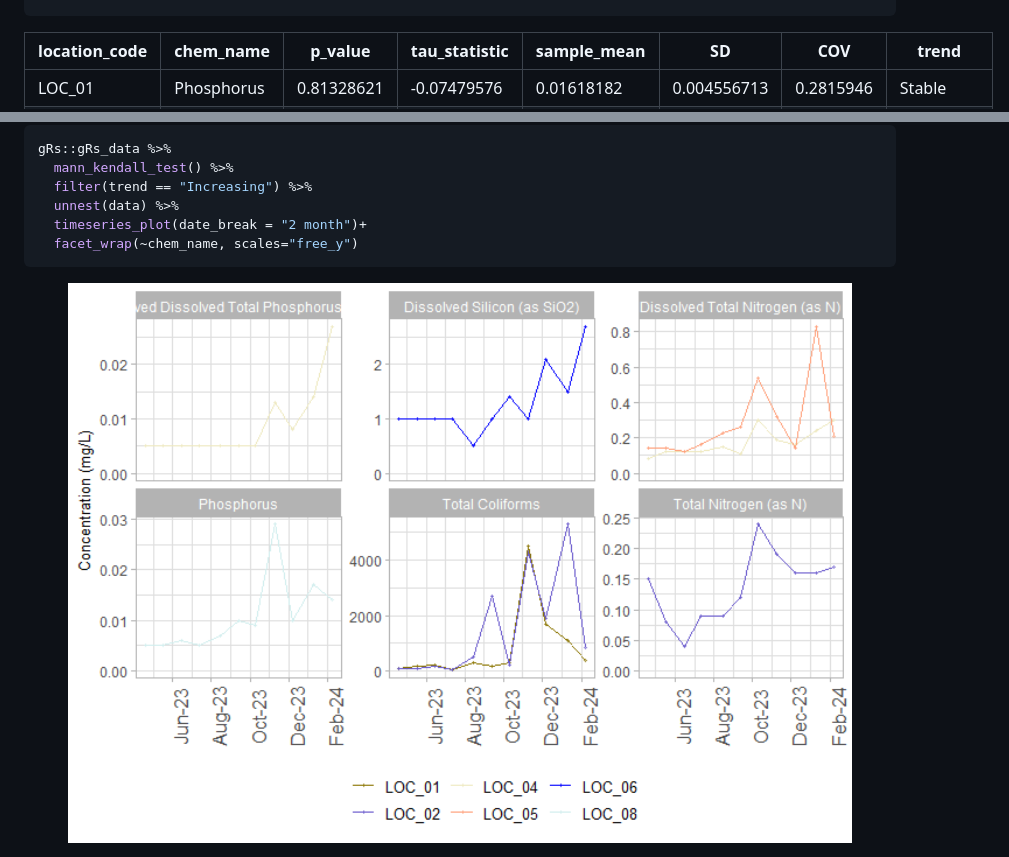
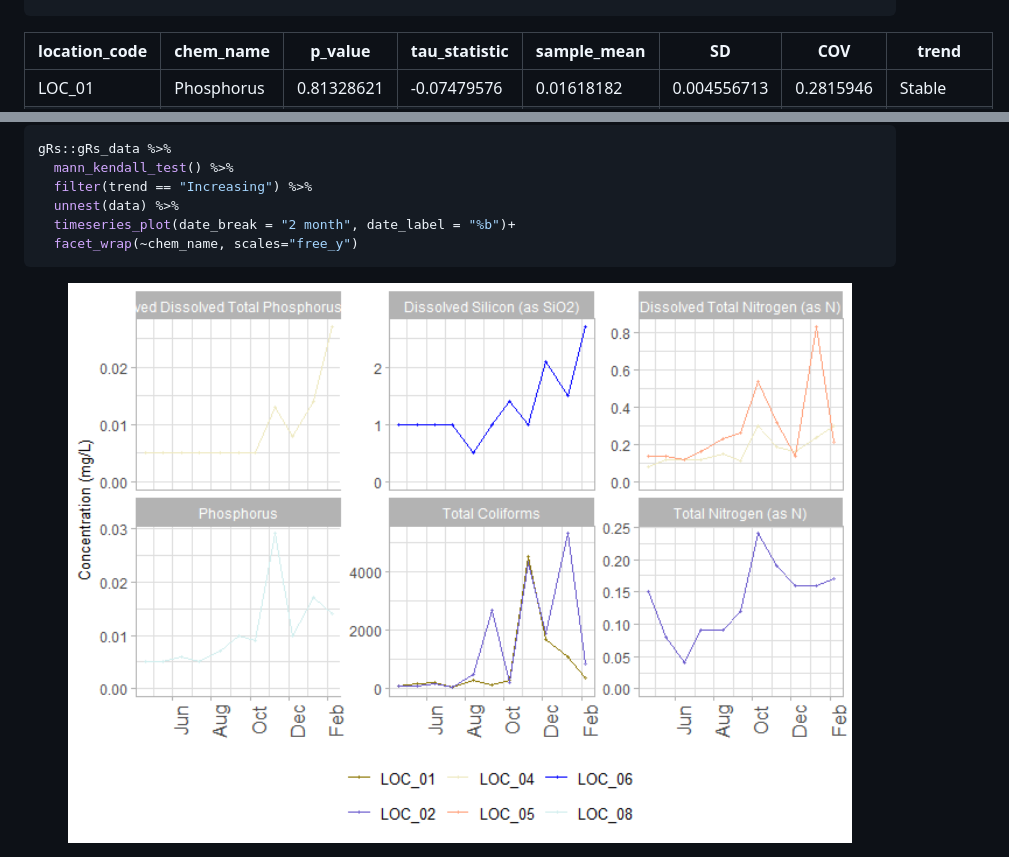
Before and after one commit to jenright-git/gRs, a Markdown page: README.md, 2 parts joined by grey strips. Drawn GitHub-style; pictures changed too: man/figures/README-unnamed-chunk-4-1.png.

````diff
--- a/README.md
+++ b/README.md
@@ -438,7 +438,7 @@ gRs::gRs_data %>%
 </style>
 <table class="gt_table" data-quarto-disable-processing="false" data-quarto-bootstrap="false">
   <thead>
-    &#10;    <tr class="gt_col_headings">
+    <tr class="gt_col_headings">
       <th class="gt_col_heading gt_columns_bottom_border gt_left" rowspan="1" colspan="1" scope="col" id="location_code">location_code</th>
       <th class="gt_col_heading gt_columns_bottom_border gt_left" rowspan="1" colspan="1" scope="col" id="chem_name">chem_name</th>
       <th class="gt_col_heading gt_columns_bottom_border gt_right" rowspan="1" colspan="1" scope="col" id="p_value">p_value</th>
@@ -512,7 +512,7 @@ gRs::gRs_data %>%
   mann_kendall_test() %>%
   filter(trend == "Increasing") %>%
   unnest(data) %>%
-  timeseries_plot(date_break = "2 month")+
+  timeseries_plot(date_break = "2 month", date_label = "%b")+
   facet_wrap(~chem_name, scales="free_y")
 ```
 
````
Also changed, not shown: man/figures/README-unnamed-chunk-3-1.png, 2 other files.
